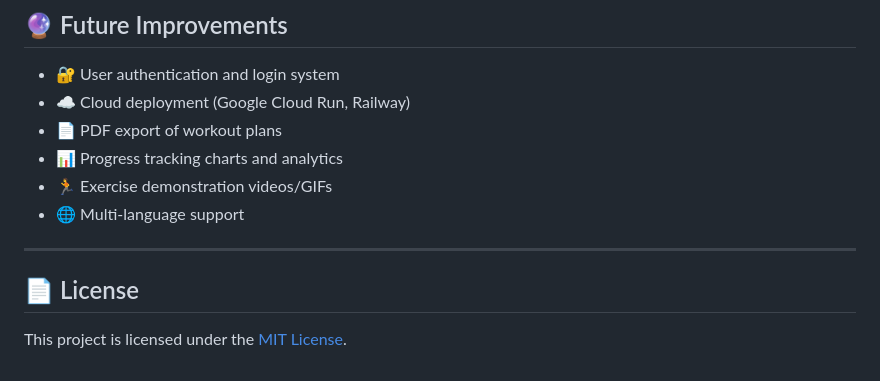
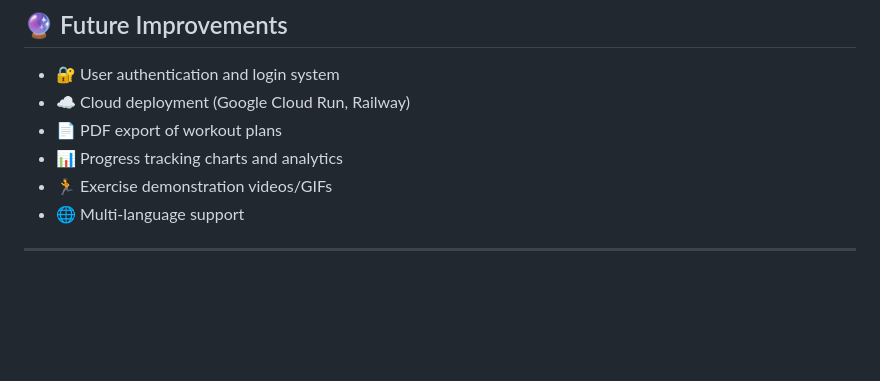
Before and after one commit to Mullai21/Project-fitbuddy, a Markdown page: README.md, the part around the change. GitHub-like rendering; blank space fills up the shorter version.

Commit message:
Remove license section from README
Removed license section from README

```diff
--- a/README.md
+++ b/README.md
@@ -164,7 +164,3 @@ uvicorn app.main:app --reload
 - 🌐 Multi-language support
 
 ---
-
-## 📄 License
-
-This project is licensed under the [MIT License](LICENSE).
```
